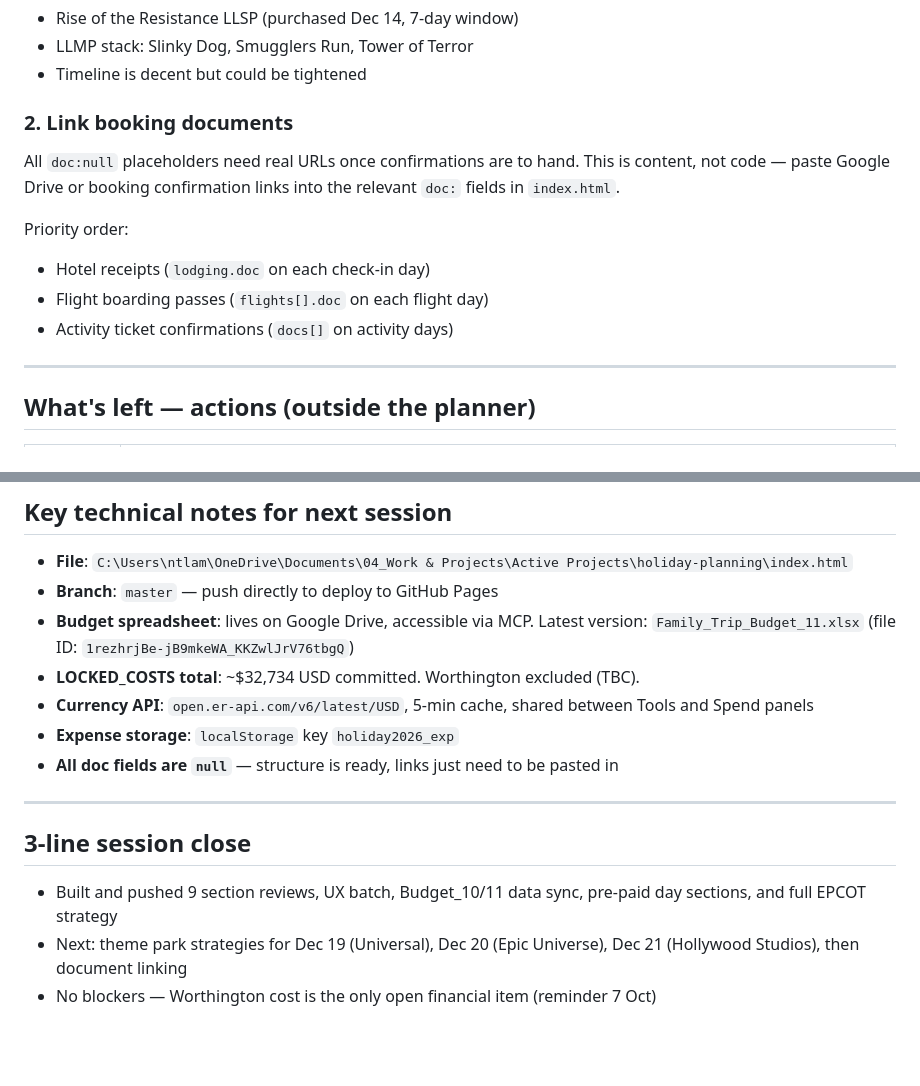
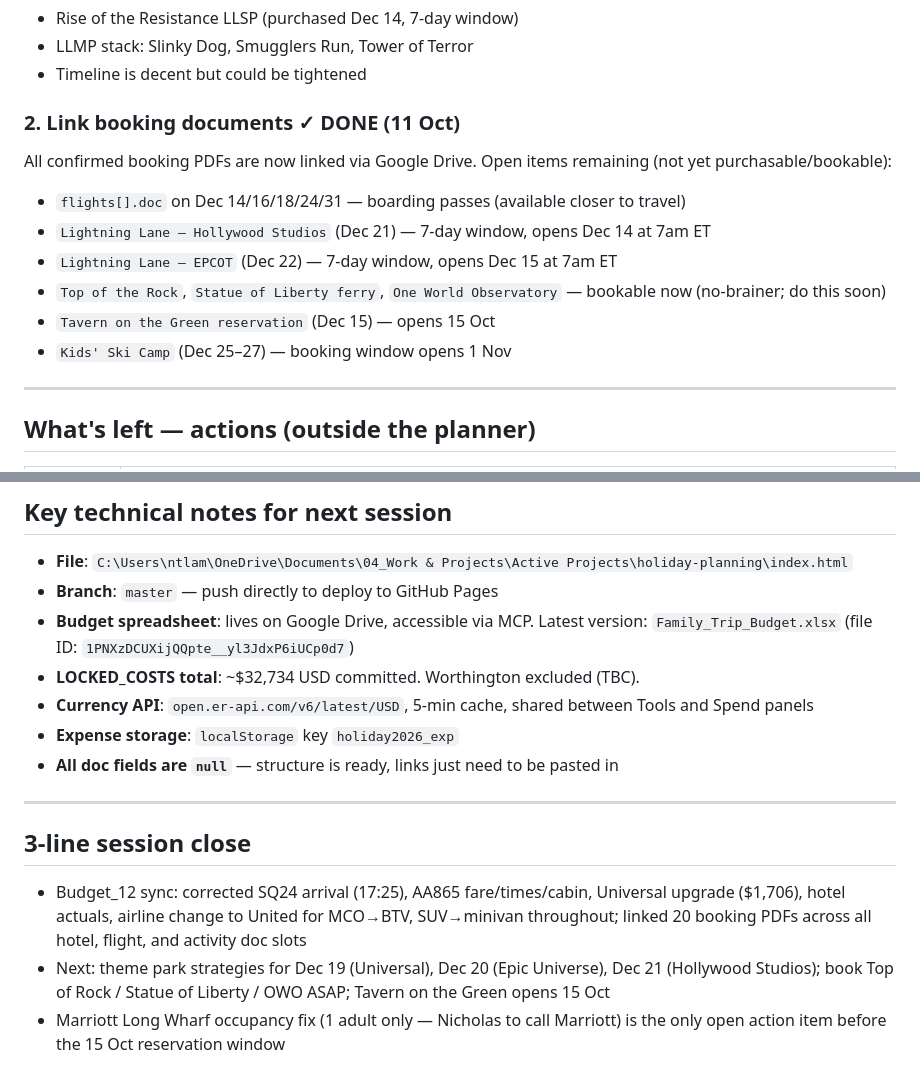
Before and after one commit to ntlamds1990/holiday-2026, a Markdown page: TASKS.md, 2 parts joined by grey strips. Drawn GitHub-style; blank space fills up the shorter version.

Commit message:
Update TASKS.md: Budget_12 session handoff
Co-Authored-By: Claude Sonnet 4.6 <noreply@anthropic.com>

```diff
--- a/TASKS.md
+++ b/TASKS.md
@@ -82,13 +82,14 @@ Three park days still need the same treatment Dec 22 got. For each: fix timeline
 - LLMP stack: Slinky Dog, Smugglers Run, Tower of Terror
 - Timeline is decent but could be tightened
 
-### 2. Link booking documents
-All `doc:null` placeholders need real URLs once confirmations are to hand. This is content, not code — paste Google Drive or booking confirmation links into the relevant `doc:` fields in `index.html`.
-
-Priority order:
-- Hotel receipts (`lodging.doc` on each check-in day)
-- Flight boarding passes (`flights[].doc` on each flight day)
-- Activity ticket confirmations (`docs[]` on activity days)
+### 2. Link booking documents ✓ DONE (11 Oct)
+All confirmed booking PDFs are now linked via Google Drive. Open items remaining (not yet purchasable/bookable):
+- `flights[].doc` on Dec 14/16/18/24/31 — boarding passes (available closer to travel)
+- `Lightning Lane — Hollywood Studios` (Dec 21) — 7-day window, opens Dec 14 at 7am ET
+- `Lightning Lane — EPCOT` (Dec 22) — 7-day window, opens Dec 15 at 7am ET
+- `Top of the Rock`, `Statue of Liberty ferry`, `One World Observatory` — bookable now (no-brainer; do this soon)
+- `Tavern on the Green reservation` (Dec 15) — opens 15 Oct
+- `Kids' Ski Camp` (Dec 25–27) — booking window opens 1 Nov
 
 ---
 
@@ -113,7 +114,7 @@ Priority order:
 
 - **File**: `C:\Users\ntlam\OneDrive\Documents\04_Work & Projects\Active Projects\holiday-planning\index.html`
 - **Branch**: `master` — push directly to deploy to GitHub Pages
-- **Budget spreadsheet**: lives on Google Drive, accessible via MCP. Latest version: `Family_Trip_Budget_11.xlsx` (file ID: `1rezhrjBe-jB9mkeWA_KKZwlJrV76tbgQ`)
+- **Budget spreadsheet**: lives on Google Drive, accessible via MCP. Latest version: `Family_Trip_Budget.xlsx` (file ID: `1PNXzDCUXijQQpte__yl3JdxP6iUCp0d7`)
 - **LOCKED_COSTS total**: ~$32,734 USD committed. Worthington excluded (TBC).
 - **Currency API**: `open.er-api.com/v6/latest/USD`, 5-min cache, shared between Tools and Spend panels
 - **Expense storage**: `localStorage` key `holiday2026_exp`
@@ -122,6 +123,6 @@ Priority order:
 ---
 
 ## 3-line session close
-- Built and pushed 9 section reviews, UX batch, Budget_10/11 data sync, pre-paid day sections, and full EPCOT strategy
-- Next: theme park strategies for Dec 19 (Universal), Dec 20 (Epic Universe), Dec 21 (Hollywood Studios), then document linking
-- No blockers — Worthington cost is the only open financial item (reminder 7 Oct)
+- Budget_12 sync: corrected SQ24 arrival (17:25), AA865 fare/times/cabin, Universal upgrade ($1,706), hotel actuals, airline change to United for MCO→BTV, SUV→minivan throughout; linked 20 booking PDFs across all hotel, flight, and activity doc slots
+- Next: theme park strategies for Dec 19 (Universal), Dec 20 (Epic Universe), Dec 21 (Hollywood Studios); book Top of Rock / Statue of Liberty / OWO ASAP; Tavern on the Green opens 15 Oct
+- Marriott Long Wharf occupancy fix (1 adult only — Nicholas to call Marriott) is the only open action item before the 15 Oct reservation window
```
Also changed, not shown: other parts of TASKS.md (+1 -1 lines).
